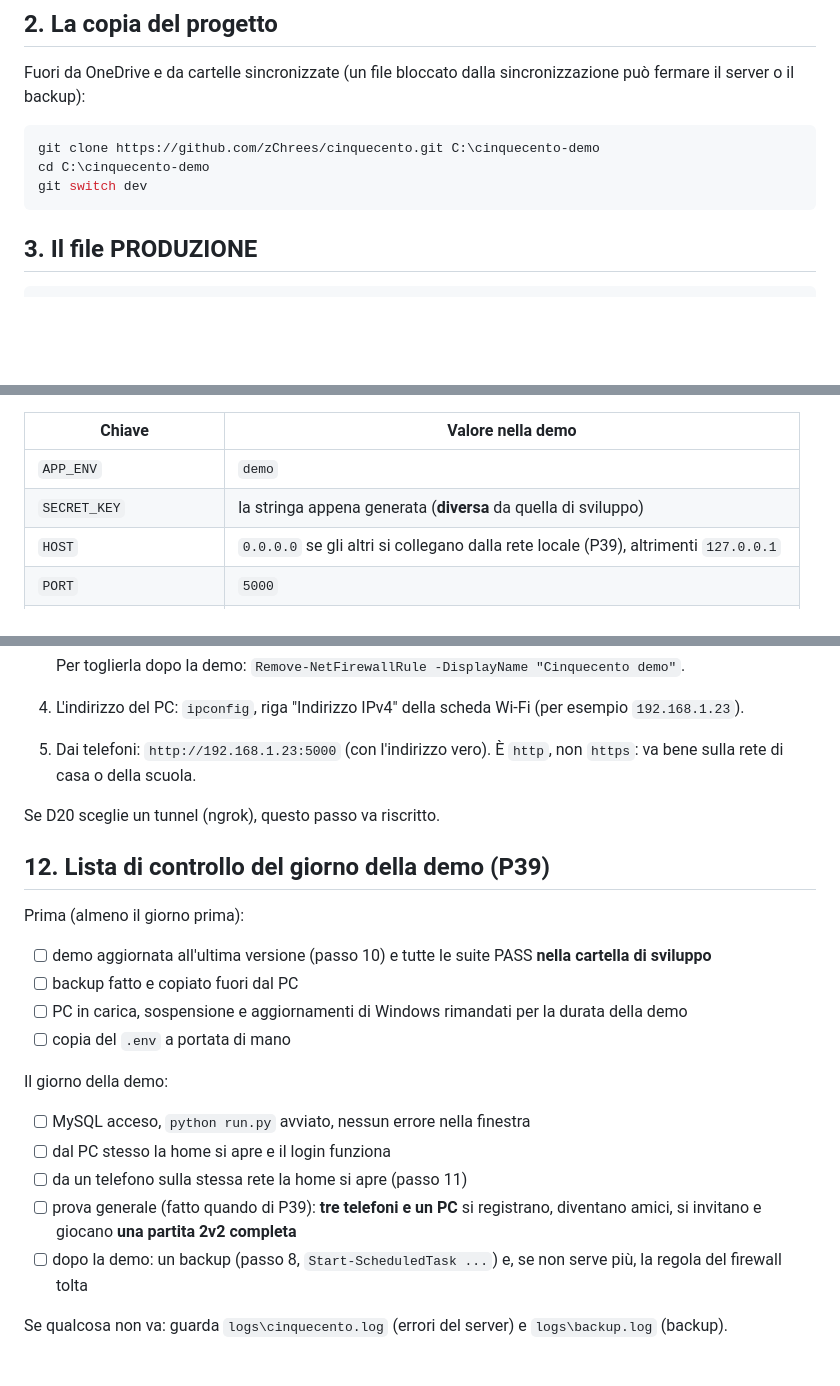
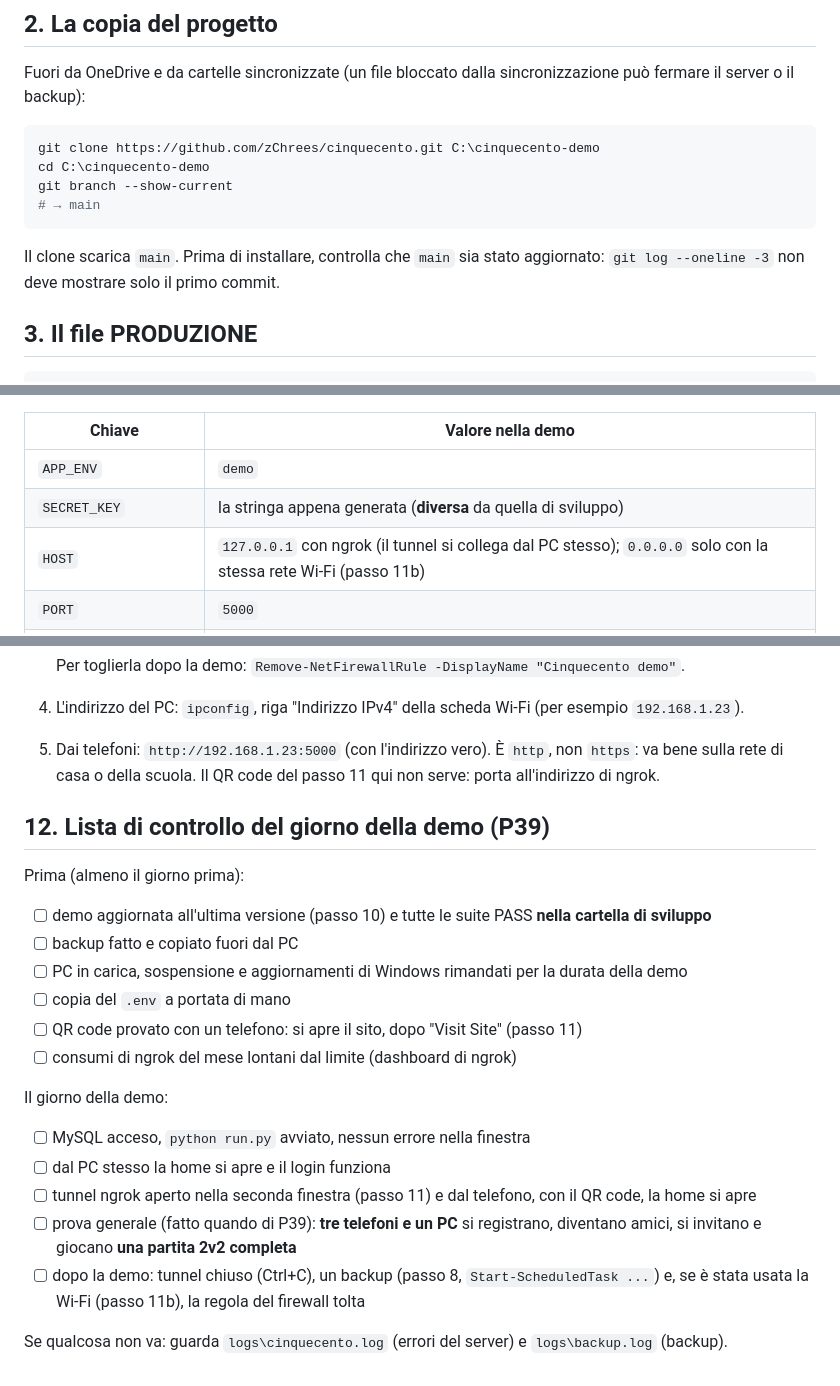
Before and after one commit to zChrees/cinquecento, a Markdown page: docs/DEMO.md, 3 parts joined by grey strips. Drawn GitHub-style; blank space fills up the shorter version.

````diff
--- a/docs/DEMO.md
+++ b/docs/DEMO.md
@@ -31,8 +29,11 @@ Fuori da OneDrive e da cartelle sincronizzate (un file bloccato dalla sincronizz
 ```powershell
 git clone https://github.com/zChrees/cinquecento.git C:\cinquecento-demo
 cd C:\cinquecento-demo
-git switch dev
+git branch --show-current
+# → main
 ```
+
+Il clone scarica `main`. Prima di installare, controlla che `main` sia stato aggiornato: `git log --oneline -3` non deve mostrare solo il primo commit.
 
 ## 3. Il file PRODUZIONE
 
@@ -80,7 +81,7 @@ Poi, nel `.env`:
 |---|---|
 | `APP_ENV` | `demo` |
 | `SECRET_KEY` | la stringa appena generata (**diversa** da quella di sviluppo) |
-| `HOST` | `0.0.0.0` se gli altri si collegano dalla rete locale (P39), altrimenti `127.0.0.1` |
+| `HOST` | `127.0.0.1` con ngrok (il tunnel si collega dal PC stesso); `0.0.0.0` solo con la stessa rete Wi-Fi (passo 11b) |
 | `PORT` | `5000` |
 | `DB_USER` / `DB_PASSWORD` | l'utente `cinquecento` e la sua password, tra apici singoli: `DB_PASSWORD='...'` |
 | `DB_NAME` | `cinquecento` |
@@ -161,9 +191,7 @@ Solo se D20 sceglie la **stessa rete Wi-Fi**:
 
    Per toglierla dopo la demo: `Remove-NetFirewallRule -DisplayName "Cinquecento demo"`.
 4. L'indirizzo del PC: `ipconfig`, riga "Indirizzo IPv4" della scheda Wi-Fi (per esempio `192.168.1.23`).
-5. Dai telefoni: `http://192.168.1.23:5000` (con l'indirizzo vero). È `http`, non `https`: va bene sulla rete di casa o della scuola.
-
-Se D20 sceglie un tunnel (ngrok), questo passo va riscritto.
+5. Dai telefoni: `http://192.168.1.23:5000` (con l'indirizzo vero). È `http`, non `https`: va bene sulla rete di casa o della scuola. Il QR code del passo 11 qui non serve: porta all'indirizzo di ngrok.
 
 ## 12. Lista di controllo del giorno della demo (P39)
 
@@ -173,13 +201,15 @@ Prima (almeno il giorno prima):
 - [ ] backup fatto e copiato fuori dal PC
 - [ ] PC in carica, sospensione e aggiornamenti di Windows rimandati per la durata della demo
 - [ ] copia del `.env` a portata di mano
+- [ ] QR code provato con un telefono: si apre il sito, dopo "Visit Site" (passo 11)
+- [ ] consumi di ngrok del mese lontani dal limite (dashboard di ngrok)
 
 Il giorno della demo:
 
 - [ ] MySQL acceso, `python run.py` avviato, nessun errore nella finestra
 - [ ] dal PC stesso la home si apre e il login funziona
-- [ ] da un telefono sulla stessa rete la home si apre (passo 11)
+- [ ] tunnel ngrok aperto nella seconda finestra (passo 11) e dal telefono, con il QR code, la home si apre
 - [ ] prova generale (fatto quando di P39): **tre telefoni e un PC** si registrano, diventano amici, si invitano e giocano **una partita 2v2 completa**
-- [ ] dopo la demo: un backup (passo 8, `Start-ScheduledTask ...`) e, se non serve più, la regola del firewall tolta
+- [ ] dopo la demo: tunnel chiuso (Ctrl+C), un backup (passo 8, `Start-ScheduledTask ...`) e, se è stata usata la Wi-Fi (passo 11b), la regola del firewall tolta
 
 Se qualcosa non va: guarda `logs\cinquecento.log` (errori del server) e `logs\backup.log` (backup).
````
Also changed, not shown: other parts of docs/DEMO.md (+36 -9 lines), giuseppe.md (+11 -0 lines).
